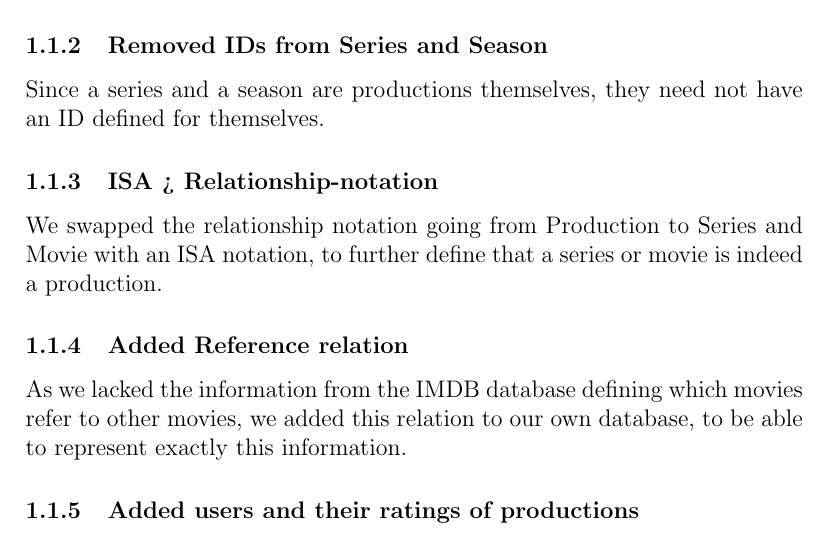
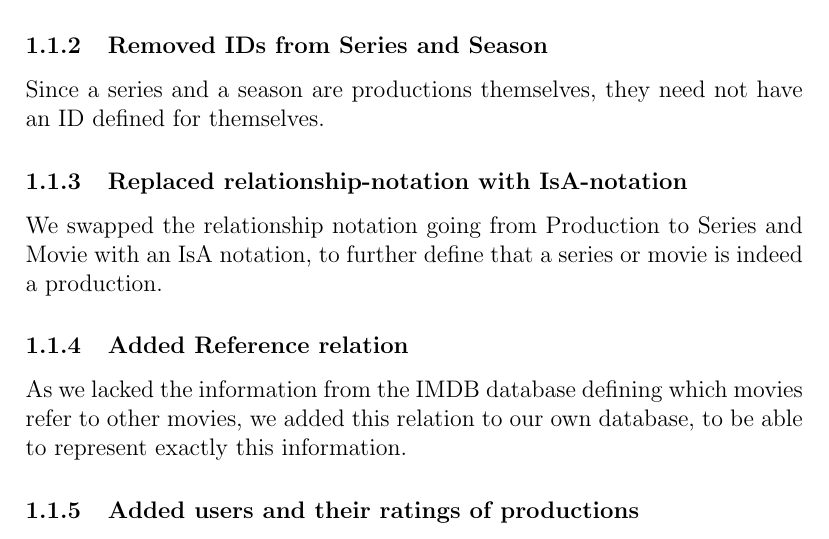
Before and after one commit to Kirluu/BIDD-Gruppe, a LaTeX problem sheet (Assignments/Assignment 2/latex/report.tex, which reads Assignments/Assignment 2/latex/datamodel.tex): part of page 3 of 26, cut so that both start at the same text. Compiled offline with pdfLaTeX.

Commit message:
From relationshipnotation to ISA

```diff
--- a/Assignments/Assignment 2/latex/datamodel.tex
+++ b/Assignments/Assignment 2/latex/datamodel.tex
@@ -14,8 +14,8 @@ The Contract relation was removed, as it was realized that this relation provide
 \subsubsection{Removed IDs from Series and Season}
 Since a series and a season are productions themselves, they need not have an ID defined for themselves.
 
-\subsubsection{ISA > Relationship-notation}
-We swapped the relationship notation going from Production to Series and Movie with an ISA notation, to further define that a series or movie is indeed a production.
+\subsubsection{Replaced relationship-notation with IsA-notation}
+We swapped the relationship notation going from Production to Series and Movie with an IsA notation, to further define that a series or movie is indeed a production.
 
 \subsubsection{Added Reference relation}
 As we lacked the information from the IMDB database defining which movies refer to other movies, we added this relation to our own database, to be able to represent exactly this information.
```
